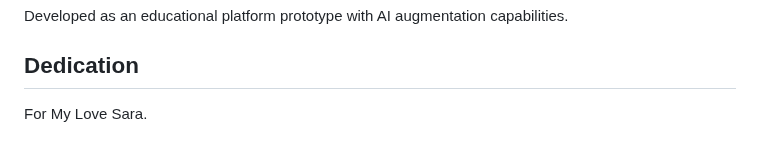
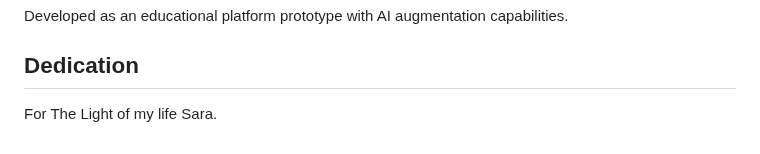
Before and after one commit to k5602/E_Platform, a Markdown page: docs/README.md, the part around the change. Rendered like a GitHub page.

```diff
--- a/docs/README.md
+++ b/docs/README.md
@@ -409,4 +409,4 @@ Developed as an educational platform prototype with AI augmentation capabilities
 
 ## Dedication
 
-For My Love Sara.
+For The Light of my life Sara.
```
Also changed, not shown: .junie/guidelines.md (deleted, +0 -258 lines), docs/summary.md (deleted, +0 -90 lines).
